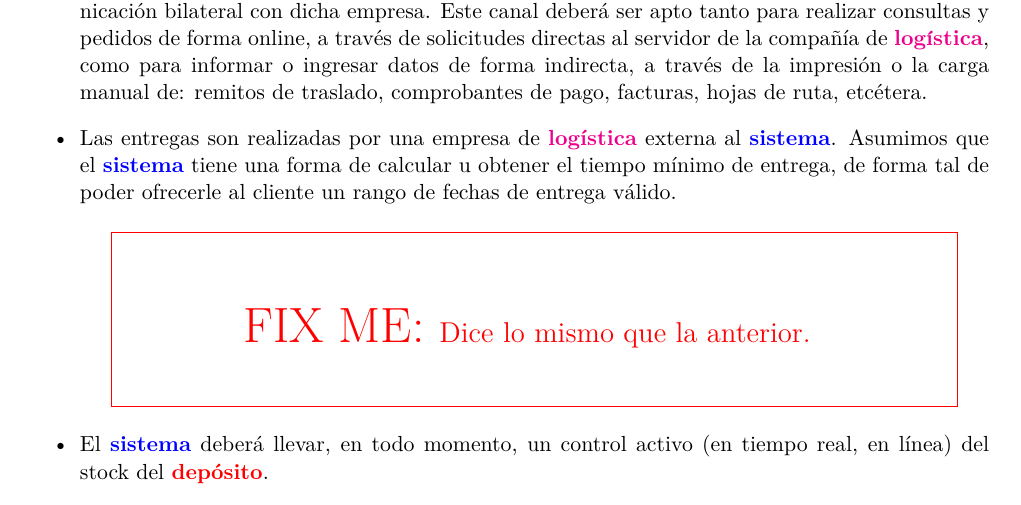
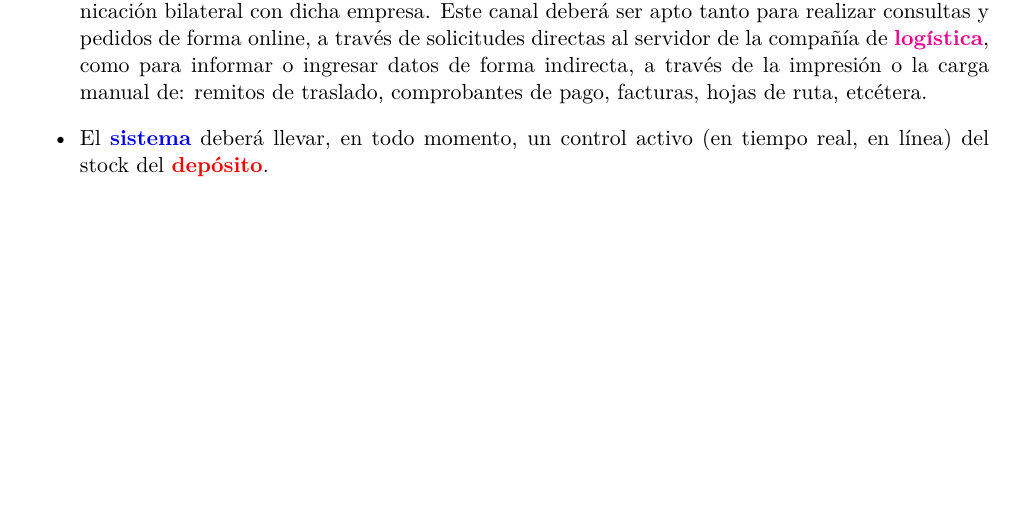
Before and after one commit to lbarrios/uba-dc-isw1_tp1, a LaTeX document (informe/informe.tex, which reads informe/presunciones.tex): part of page 6 of 23, cut so that both start at the same text, the shorter picture padded with empty space. Compiled offline with pdfLaTeX.

Commit message:
Arreglado fixme.

```diff
--- a/informe/presunciones.tex
+++ b/informe/presunciones.tex
@@ -32,12 +32,6 @@ informar o ingresar datos de forma indirecta, a través de la impresión o la
 carga manual de: remitos de traslado, comprobantes de pago, facturas, hojas de
 ruta, etcétera.
 
-  \item Las entregas son realizadas por una empresa de
-\textbf{\magenta{logística}} externa al \textbf{\blue{sistema}}. Asumimos que el
-\textbf{\blue{sistema}} tiene una forma de calcular u obtener el tiempo mínimo
-de entrega, de forma tal de poder ofrecerle al cliente un rango de fechas de
-entrega válido. \fixme[Dice lo mismo que la anterior.]
-
   \item El \textbf{\blue{sistema}} deberá llevar, en todo momento, un control
 activo (en tiempo real, en línea) del stock del \textbf{\red{depósito}}.
 
```
